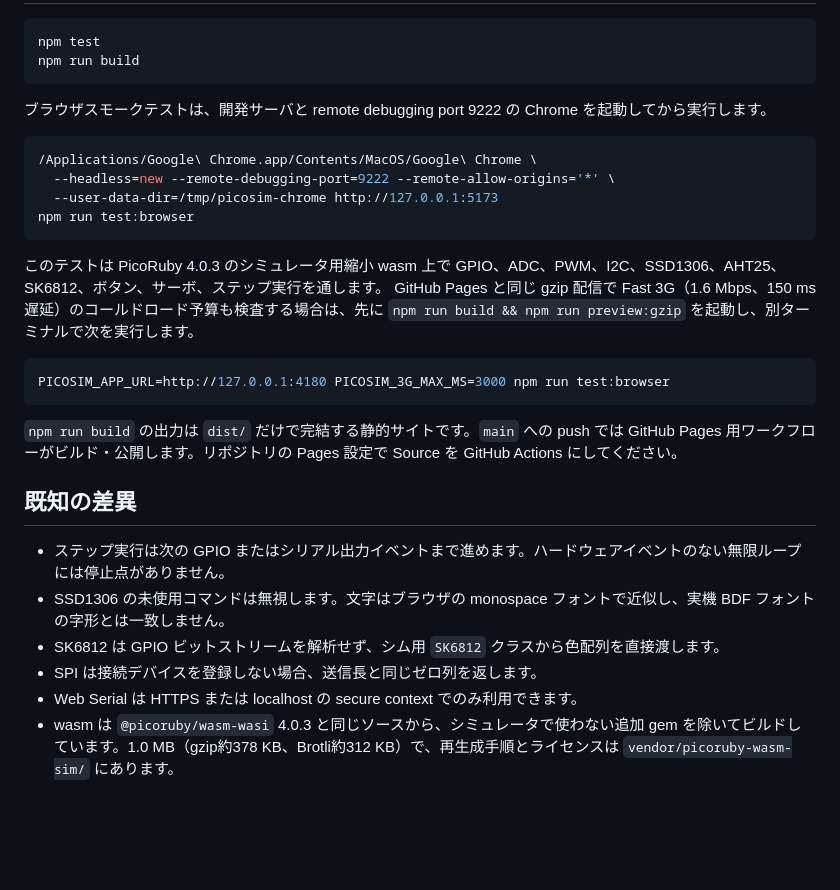
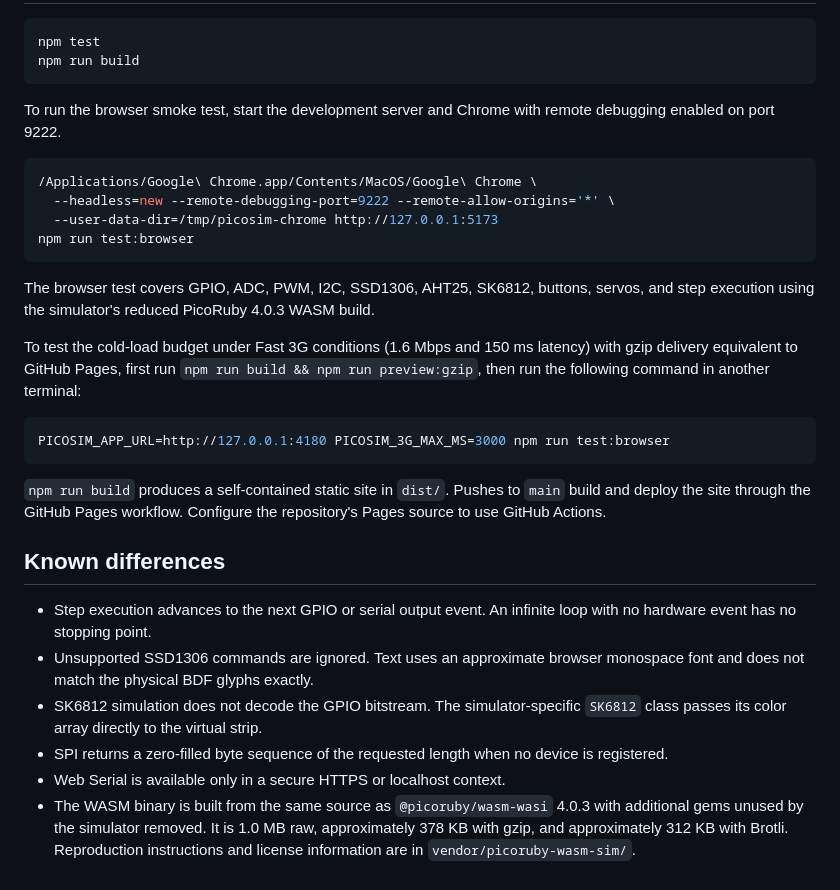
Before and after one commit to ydah/picoruby-device-simulator, a Markdown page: README.md, the part around one of its changes. Rendered like a GitHub page; blank space fills up the shorter version.

````diff
--- a/README.md
+++ b/README.md
@@ -70,7 +70,7 @@ npm test
 npm run build
 ```
 
-ブラウザスモークテストは、開発サーバと remote debugging port 9222 の Chrome を起動してから実行します。
+To run the browser smoke test, start the development server and Chrome with remote debugging enabled on port 9222.
 
 ```sh
 /Applications/Google\ Chrome.app/Contents/MacOS/Google\ Chrome \
@@ -79,20 +79,21 @@ npm run build
 npm run test:browser
 ```
 
-このテストは PicoRuby 4.0.3 のシミュレータ用縮小 wasm 上で GPIO、ADC、PWM、I2C、SSD1306、AHT25、SK6812、ボタン、サーボ、ステップ実行を通します。
-GitHub Pages と同じ gzip 配信で Fast 3G（1.6 Mbps、150 ms遅延）のコールドロード予算も検査する場合は、先に `npm run build && npm run preview:gzip` を起動し、別ターミナルで次を実行します。
+The browser test covers GPIO, ADC, PWM, I2C, SSD1306, AHT25, SK6812, buttons, servos, and step execution using the simulator's reduced PicoRuby 4.0.3 WASM build.
+
+To test the cold-load budget under Fast 3G conditions (1.6 Mbps and 150 ms latency) with gzip delivery equivalent to GitHub Pages, first run `npm run build && npm run preview:gzip`, then run the following command in another terminal:
 
 ```sh
 PICOSIM_APP_URL=http://127.0.0.1:4180 PICOSIM_3G_MAX_MS=3000 npm run test:browser
 ```
 
-`npm run build` の出力は `dist/` だけで完結する静的サイトです。`main` への push では GitHub Pages 用ワークフローがビルド・公開します。リポジトリの Pages 設定で Source を GitHub Actions にしてください。
+`npm run build` produces a self-contained static site in `dist/`. Pushes to `main` build and deploy the site through the GitHub Pages workflow. Configure the repository's Pages source to use GitHub Actions.
 
-## 既知の差異
+## Known differences
 
-- ステップ実行は次の GPIO またはシリアル出力イベントまで進めます。ハードウェアイベントのない無限ループには停止点がありません。
-- SSD1306 の未使用コマンドは無視します。文字はブラウザの monospace フォントで近似し、実機 BDF フォントの字形とは一致しません。
-- SK6812 は GPIO ビットストリームを解析せず、シム用 `SK6812` クラスから色配列を直接渡します。
-- SPI は接続デバイスを登録しない場合、送信長と同じゼロ列を返します。
-- Web Serial は HTTPS または localhost の secure context でのみ利用できます。
-- wasm は `@picoruby/wasm-wasi` 4.0.3 と同じソースから、シミュレータで使わない追加 gem を除いてビルドしています。1.0 MB（gzip約378 KB、Brotli約312 KB）で、再生成手順とライセンスは `vendor/picoruby-wasm-sim/` にあります。
+- Step execution advances to the next GPIO or serial output event. An infinite loop with no hardware event has no stopping point.
+- Unsupported SSD1306 commands are ignored. Text uses an approximate browser monospace font and does not match the physical BDF glyphs exactly.
+- SK6812 simulation does not decode the GPIO bitstream. The simulator-specific `SK6812` class passes its color array directly to the virtual strip.
+- SPI returns a zero-filled byte sequence of the requested length when no device is registered.
+- Web Serial is available only in a secure HTTPS or localhost context.
+- The WASM binary is built from the same source as `@picoruby/wasm-wasi` 4.0.3 with additional gems unused by the simulator removed. It is 1.0 MB raw, approximately 378 KB with gzip, and approximately 312 KB with Brotli. Reproduction instructions and license information are in `vendor/picoruby-wasm-sim/`.
````
Also changed, not shown: other parts of README.md (+29 -29 lines), 1 other file.
